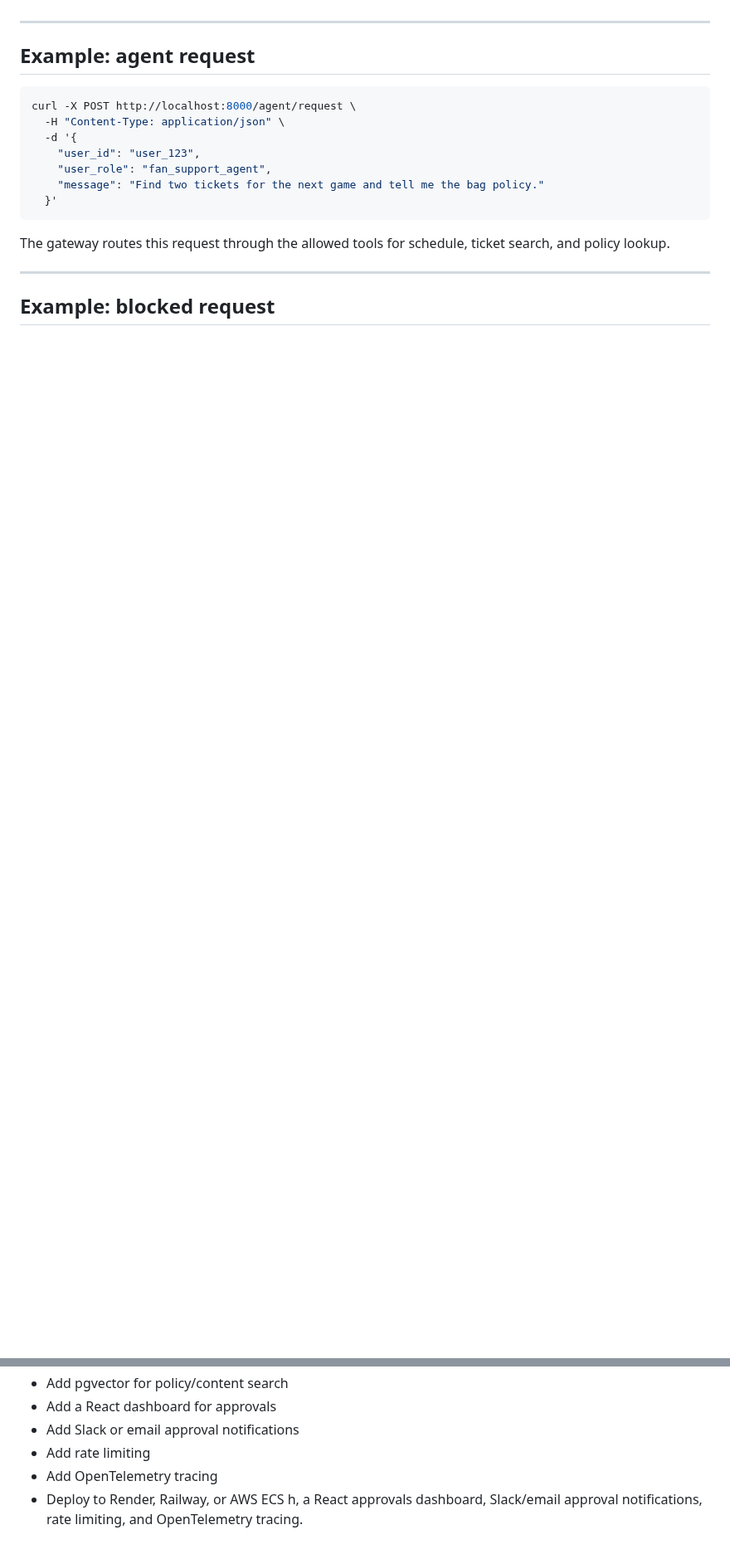
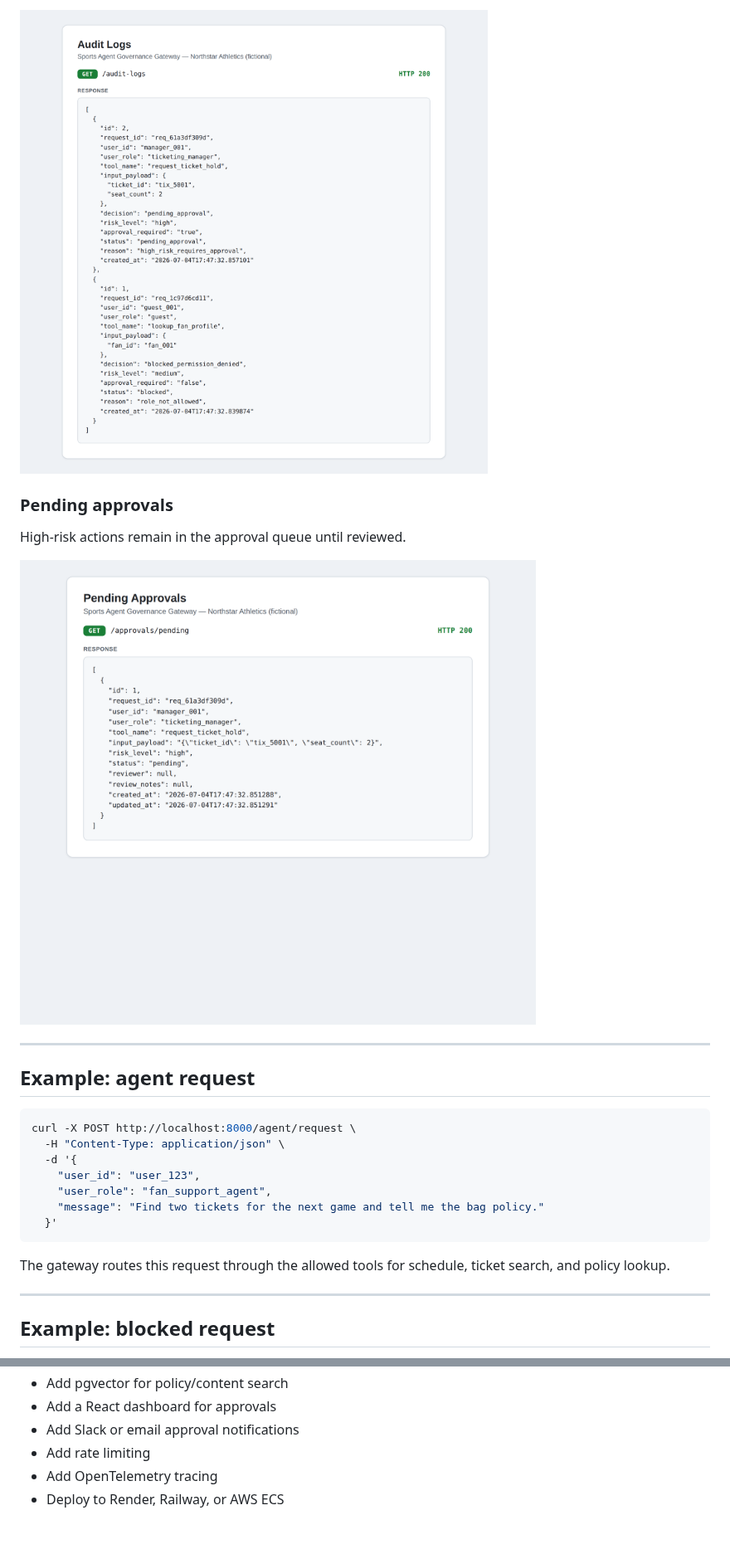
Before and after one commit to abheesh-03/sports-agent-governance-gateway, a Markdown page: README.md, 2 parts joined by grey strips. Shown at 83% size. GitHub-like rendering; pictures changed too: docs/screenshots/audit-logs.png (added), docs/screenshots/pending-approvals.png (added); blank space fills up the shorter version.

```diff
--- a/README.md
+++ b/README.md
@@ -151,3 +188,10 @@ Full curl examples are available in [`docs/api_examples.md`](docs/api_examples.m
+![Audit Logs](docs/screenshots/audit-logs.png)
+
+### Pending approvals
+
+High-risk actions remain in the approval queue until reviewed.
+
+![Pending Approvals](docs/screenshots/pending-approvals.png)
 
 ---
 
@@ -312,5 +356,3 @@ The current version uses deterministic routing so it can run without API keys or
 * Add rate limiting
 * Add OpenTelemetry tracing
 * Deploy to Render, Railway, or AWS ECS
-h, a React approvals dashboard, Slack/email
-approval notifications, rate limiting, and OpenTelemetry tracing.
```
Also changed, not shown: other parts of README.md (+37 -0 lines), docs/screenshots/blocked-request.png (added), docs/screenshots/pending-approval.png (added), docs/screenshots/swagger-docs.png (added), docs/screenshots/tools-endpoint.png (added), 3 other files.
